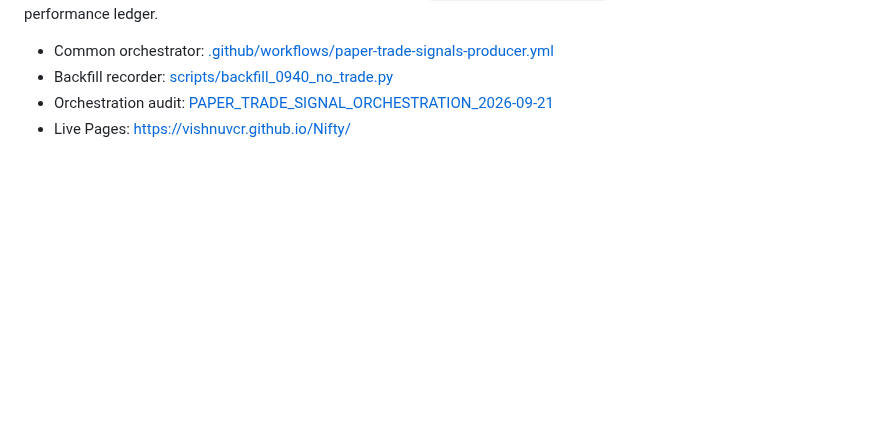
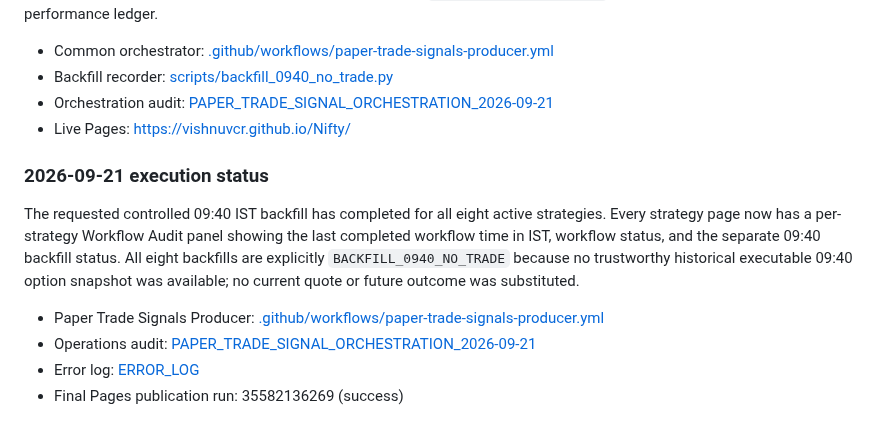
Before and after one commit to vishnuvcr/Nifty, a Markdown page: README.md, the part around the change. Drawn GitHub-style; blank space fills up the shorter version.

Commit message:
docs: record completed 09:40 backfill and page audit status

```diff
--- a/README.md
+++ b/README.md
@@ -194,3 +194,12 @@ For historical backfill requests, the orchestrator supports `backfill_0940` with
 - Backfill recorder: [scripts/backfill_0940_no_trade.py](scripts/backfill_0940_no_trade.py)
 - Orchestration audit: [PAPER_TRADE_SIGNAL_ORCHESTRATION_2026-09-21](docs/operations/PAPER_TRADE_SIGNAL_ORCHESTRATION_2026-09-21.md)
 - Live Pages: https://vishnuvcr.github.io/Nifty/
+
+### 2026-09-21 execution status
+
+The requested controlled 09:40 IST backfill has completed for all eight active strategies. Every strategy page now has a per-strategy Workflow Audit panel showing the last completed workflow time in IST, workflow status, and the separate 09:40 backfill status. All eight backfills are explicitly `BACKFILL_0940_NO_TRADE` because no trustworthy historical executable 09:40 option snapshot was available; no current quote or future outcome was substituted.
+
+- Paper Trade Signals Producer: [.github/workflows/paper-trade-signals-producer.yml](.github/workflows/paper-trade-signals-producer.yml)
+- Operations audit: [PAPER_TRADE_SIGNAL_ORCHESTRATION_2026-09-21](docs/operations/PAPER_TRADE_SIGNAL_ORCHESTRATION_2026-09-21.md)
+- Error log: [ERROR_LOG](docs/operations/ERROR_LOG.md)
+- Final Pages publication run: 35582136269 (success)
```
